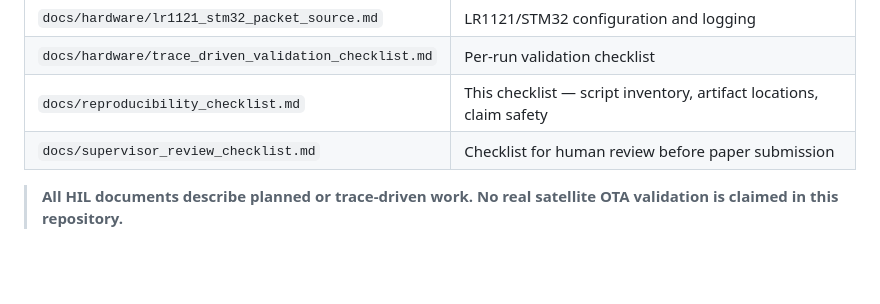
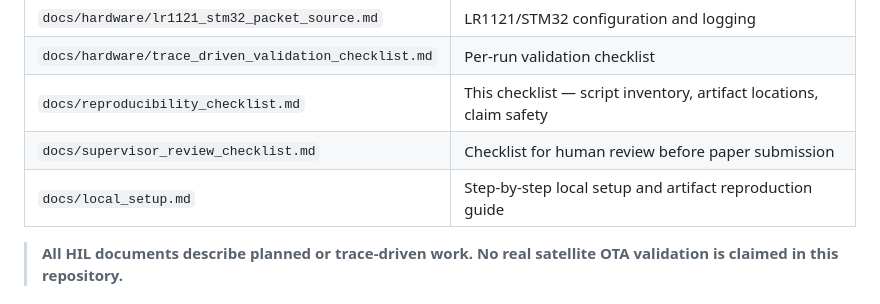
Before and after one commit to Vanisherzd/LEO-DTF, a Markdown page: README.md, the part around the change. Rendered like a GitHub page; blank space fills up the shorter version.

Commit message:
docs: add local setup guide

```diff
--- a/README.md
+++ b/README.md
@@ -31,6 +31,7 @@ time offset within a bounded region of interest (ROI).
 | `docs/hardware/trace_driven_validation_checklist.md` | Per-run validation checklist |
 | `docs/reproducibility_checklist.md` | This checklist — script inventory, artifact locations, claim safety |
 | `docs/supervisor_review_checklist.md` | Checklist for human review before paper submission |
+| `docs/local_setup.md` | Step-by-step local setup and artifact reproduction guide |
 
 > **All HIL documents describe planned or trace-driven work. No real satellite OTA validation is claimed in this repository.**
 
```
Also changed, not shown: docs/local_setup.md (added, +166 -0 lines).
